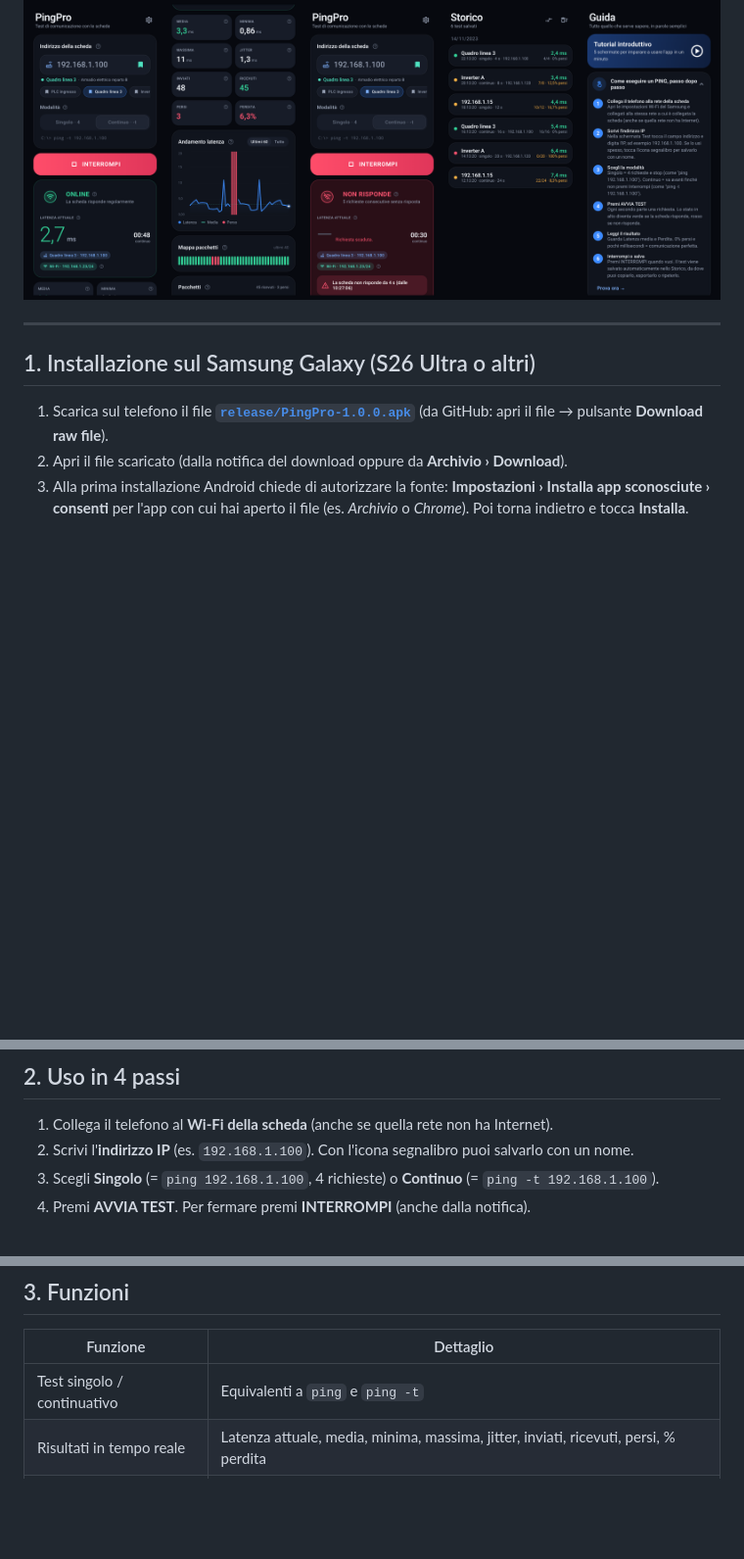
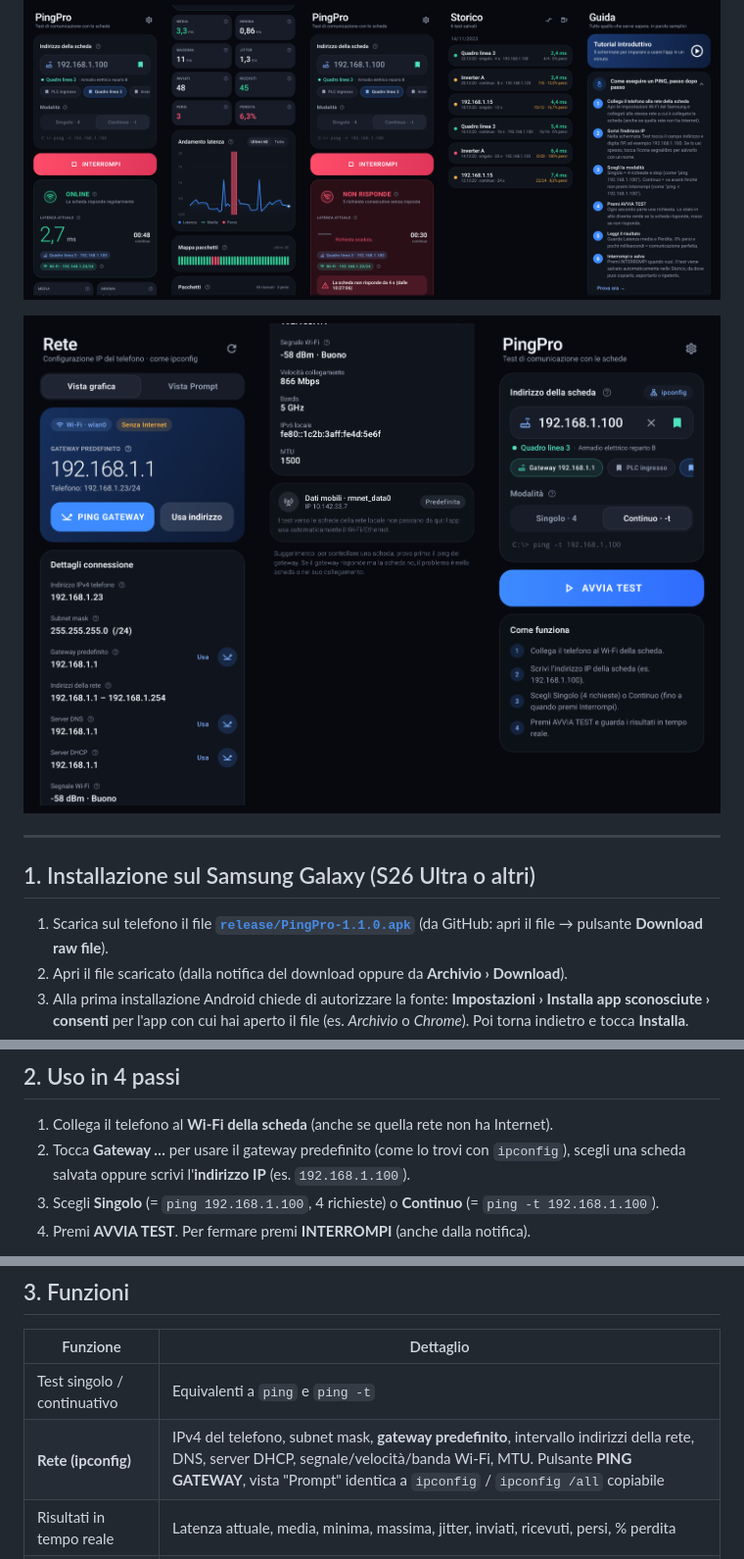
Before and after one commit to taipia925-sketch/Ping, a Markdown page: README.md, 3 parts joined by grey strips. Shown at 98% size. Drawn GitHub-style; pictures changed too: docs/screenshots/network.png (added); blank space fills up the shorter version.

```diff
--- a/README.md
+++ b/README.md
@@ -6,11 +6,13 @@ rete Wi-Fi/Ethernet a cui è collegato.
 
 ![Panoramica](docs/screenshots/overview.png)
 
+![Rete / ipconfig](docs/screenshots/network.png)
+
 ---
 
 ## 1. Installazione sul Samsung Galaxy (S26 Ultra o altri)
 
-1. Scarica sul telefono il file **[`release/PingPro-1.0.0.apk`](release/PingPro-1.0.0.apk)**
+1. Scarica sul telefono il file **[`release/PingPro-1.1.0.apk`](release/PingPro-1.1.0.apk)**
    (da GitHub: apri il file → pulsante **Download raw file**).
 2. Apri il file scaricato (dalla notifica del download oppure da **Archivio › Download**).
 3. Alla prima installazione Android chiede di autorizzare la fonte:
@@ -28,7 +30,8 @@ Requisiti: Android 8.0 o superiore.
 ## 2. Uso in 4 passi
 
 1. Collega il telefono al **Wi-Fi della scheda** (anche se quella rete non ha Internet).
-2. Scrivi l'**indirizzo IP** (es. `192.168.1.100`). Con l'icona segnalibro puoi salvarlo con un nome.
+2. Tocca **Gateway …** per usare il gateway predefinito (come lo trovi con `ipconfig`), scegli una
+   scheda salvata oppure scrivi l'**indirizzo IP** (es. `192.168.1.100`).
 3. Scegli **Singolo** (= `ping 192.168.1.100`, 4 richieste) o **Continuo** (= `ping -t 192.168.1.100`).
 4. Premi **AVVIA TEST**. Per fermare premi **INTERROMPI** (anche dalla notifica).
 
@@ -44,6 +47,7 @@ ha un'icona **?** con una spiegazione breve.
 | Funzione | Dettaglio |
 |---|---|
 | Test singolo / continuativo | Equivalenti a `ping` e `ping -t` |
+| **Rete (ipconfig)** | IPv4 del telefono, subnet mask, **gateway predefinito**, intervallo indirizzi della rete, DNS, server DHCP, segnale/velocità/banda Wi-Fi, MTU. Pulsante **PING GATEWAY**, vista "Prompt" identica a `ipconfig` / `ipconfig /all` copiabile |
 | Risultati in tempo reale | Latenza attuale, media, minima, massima, jitter, inviati, ricevuti, persi, % perdita |
 | Stato connessione | Online / Lenta / Instabile / **Non risponde** con avviso a vibrazione (e suono opzionale) |
 | Grafico latenza | Linea + media, barre rosse per i pacchetti persi, zone rosse per le interruzioni |
```
Also changed, not shown: docs/screenshots/test_idle_p0.png, 16 other files.
